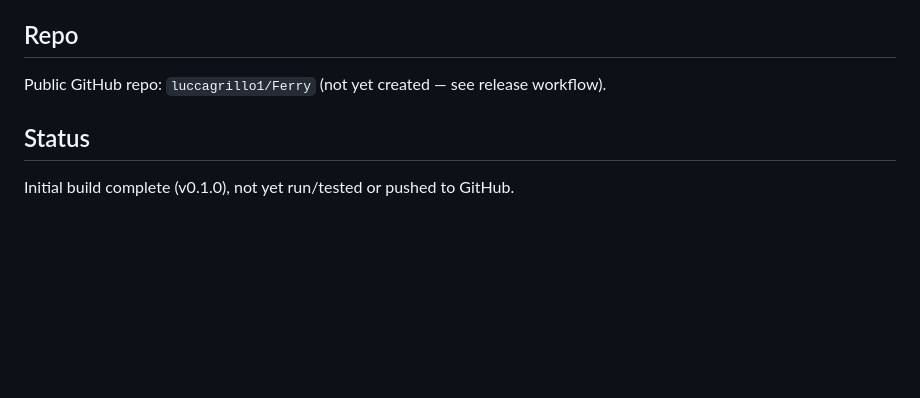
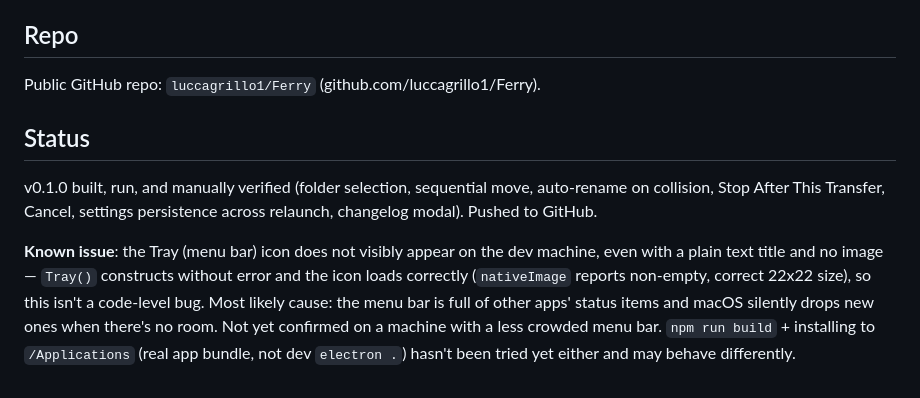
Before and after one commit to luccagrillo1/Ferry, a Markdown page: CLAUDE.md, the part around the change. GitHub-like rendering; blank space fills up the shorter version.

Commit message:
Update status notes after manual verification

```diff
--- a/CLAUDE.md
+++ b/CLAUDE.md
@@ -32,7 +32,9 @@ A small macOS Electron menu bar app that moves files, one at a time, from a user
 - `scripts/release.sh` / `scripts/release-preflight.js` — adapted from DeckPro's release flow, retargeted to Ferry's artifact names
 
 ## Repo
-Public GitHub repo: `luccagrillo1/Ferry` (not yet created — see release workflow).
+Public GitHub repo: `luccagrillo1/Ferry` (github.com/luccagrillo1/Ferry).
 
 ## Status
-Initial build complete (v0.1.0), not yet run/tested or pushed to GitHub.
+v0.1.0 built, run, and manually verified (folder selection, sequential move, auto-rename on collision, Stop After This Transfer, Cancel, settings persistence across relaunch, changelog modal). Pushed to GitHub.
+
+**Known issue**: the Tray (menu bar) icon does not visibly appear on the dev machine, even with a plain text title and no image — `Tray()` constructs without error and the icon loads correctly (`nativeImage` reports non-empty, correct 22x22 size), so this isn't a code-level bug. Most likely cause: the menu bar is full of other apps' status items and macOS silently drops new ones when there's no room. Not yet confirmed on a machine with a less crowded menu bar. `npm run build` + installing to `/Applications` (real app bundle, not dev `electron .`) hasn't been tried yet either and may behave differently.
```
